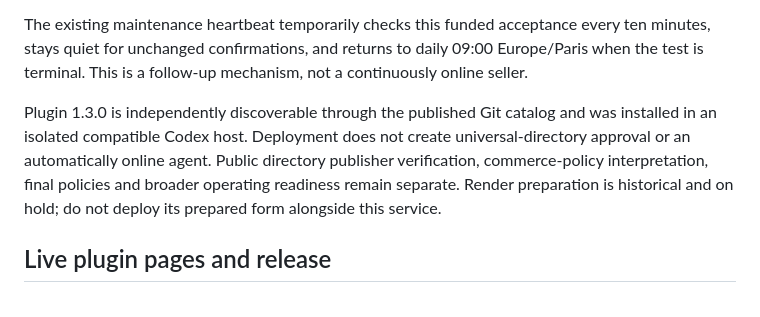
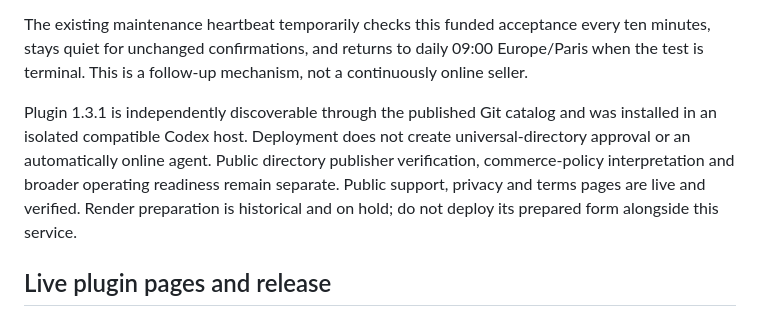
Before and after one commit to QuantumStonks/ZoKo, a Markdown page: docs/hetzner-deployment.md, the part around the change. Rendered like a GitHub page.

```diff
--- a/docs/hetzner-deployment.md
+++ b/docs/hetzner-deployment.md
@@ -62,7 +62,7 @@ The native seller is owner-bound and operator-approved but paused/offline while
 
 The existing maintenance heartbeat temporarily checks this funded acceptance every ten minutes, stays quiet for unchanged confirmations, and returns to daily 09:00 Europe/Paris when the test is terminal. This is a follow-up mechanism, not a continuously online seller.
 
-Plugin 1.3.0 is independently discoverable through the published Git catalog and was installed in an isolated compatible Codex host. Deployment does not create universal-directory approval or an automatically online agent. Public directory publisher verification, commerce-policy interpretation, final policies and broader operating readiness remain separate. Render preparation is historical and on hold; do not deploy its prepared form alongside this service.
+Plugin 1.3.1 is independently discoverable through the published Git catalog and was installed in an isolated compatible Codex host. Deployment does not create universal-directory approval or an automatically online agent. Public directory publisher verification, commerce-policy interpretation and broader operating readiness remain separate. Public support, privacy and terms pages are live and verified. Render preparation is historical and on hold; do not deploy its prepared form alongside this service.
 
 ## Live plugin pages and release
 
```
Also changed, not shown: docs/plugin.md (+2 -2 lines).
